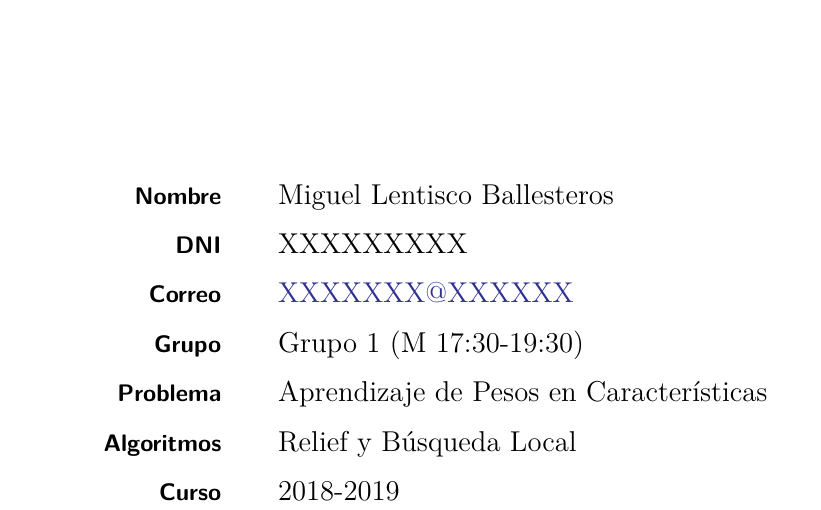
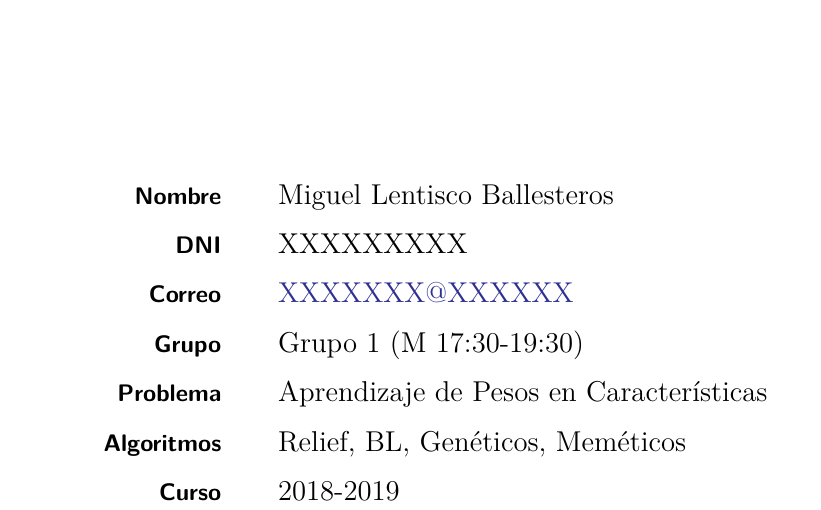
Before and after one commit to AlfaOmegaX/MH, a LaTeX document (doc/assets/plantilla.tex): part of page 1 of 26, cut so that both start at the same text. The pictures show the PDF file doc/P1.pdf that the author committed with the source.

Commit message:
P2 V.32 eyy

```diff
--- a/doc/assets/plantilla.tex
+++ b/doc/assets/plantilla.tex
@@ -366,7 +366,7 @@ $else$
 \item[Correo] \href{mailto:XXXXXXX@XXXXXX}{XXXXXXX@XXXXXX}
 \item[Grupo] Grupo 1 (M 17:30-19:30)
 \item[Problema] Aprendizaje de Pesos en Características
-\item[Algoritmos] Relief y Búsqueda Local
+\item[Algoritmos] Relief, BL, Genéticos, Meméticos
 \item[Curso] 2018-2019
 \end{description}
 \end{titlepage}
```
Also changed, not shown: doc/P1.pdf, doc/P2.pdf.
